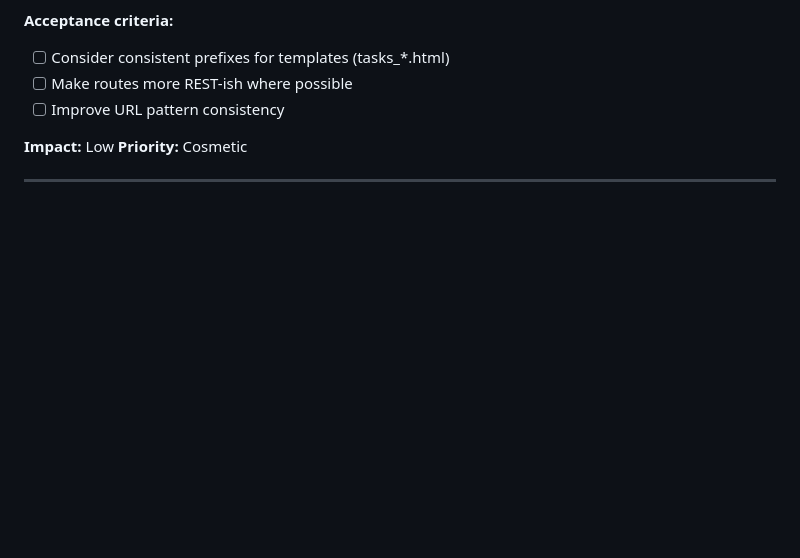
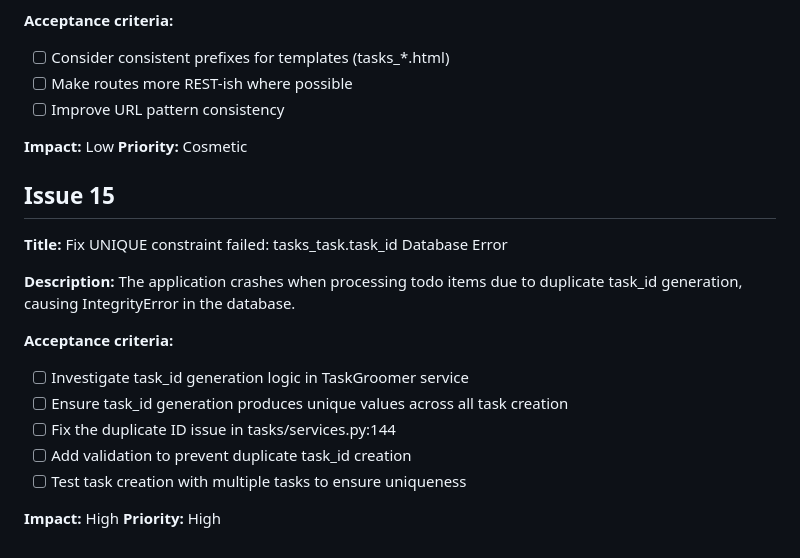
Before and after one commit to AnyelaDev/Tech_assessment, a Markdown page: reimagined/Planning/Issues.md, the part around the change. Rendered like a GitHub page; blank space fills up the shorter version.

Commit message:
Issue 15 created. bug fix

```diff
--- a/reimagined/Planning/Issues.md
+++ b/reimagined/Planning/Issues.md
@@ -111,4 +111,17 @@ To create issue{{
 **Impact:** Low
 **Priority:** Cosmetic
 
----
+## Issue 15
+**Title:** Fix UNIQUE constraint failed: tasks_task.task_id Database Error
+
+**Description:** The application crashes when processing todo items due to duplicate task_id generation, causing IntegrityError in the database.
+
+**Acceptance criteria:**
+- [ ] Investigate task_id generation logic in TaskGroomer service
+- [ ] Ensure task_id generation produces unique values across all task creation
+- [ ] Fix the duplicate ID issue in tasks/services.py:144
+- [ ] Add validation to prevent duplicate task_id creation
+- [ ] Test task creation with multiple tasks to ensure uniqueness
+
+**Impact:** High
+**Priority:** High
```
